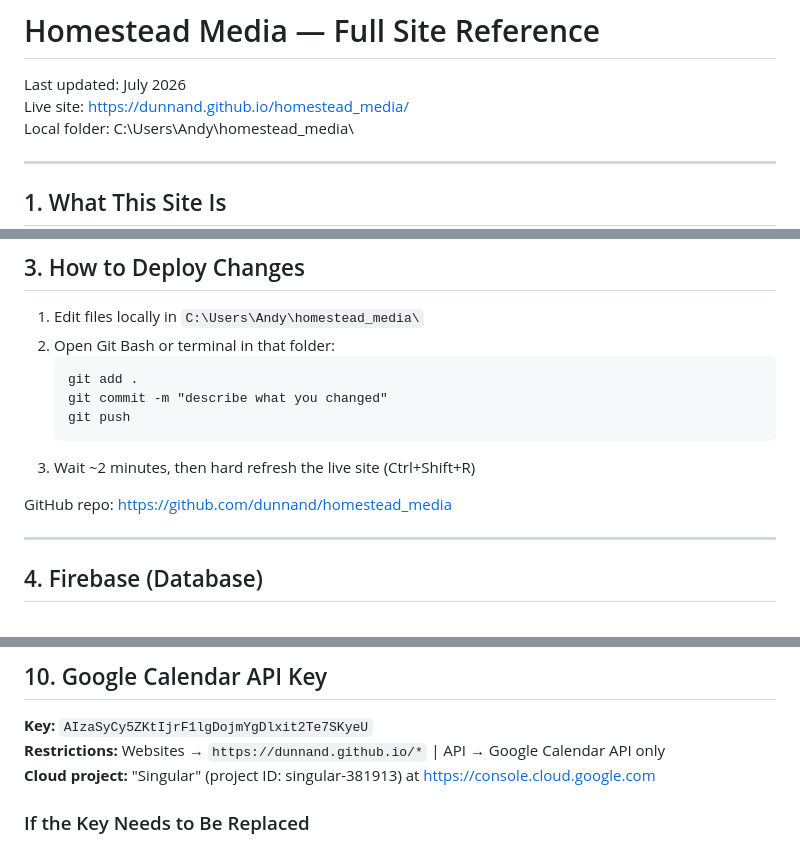
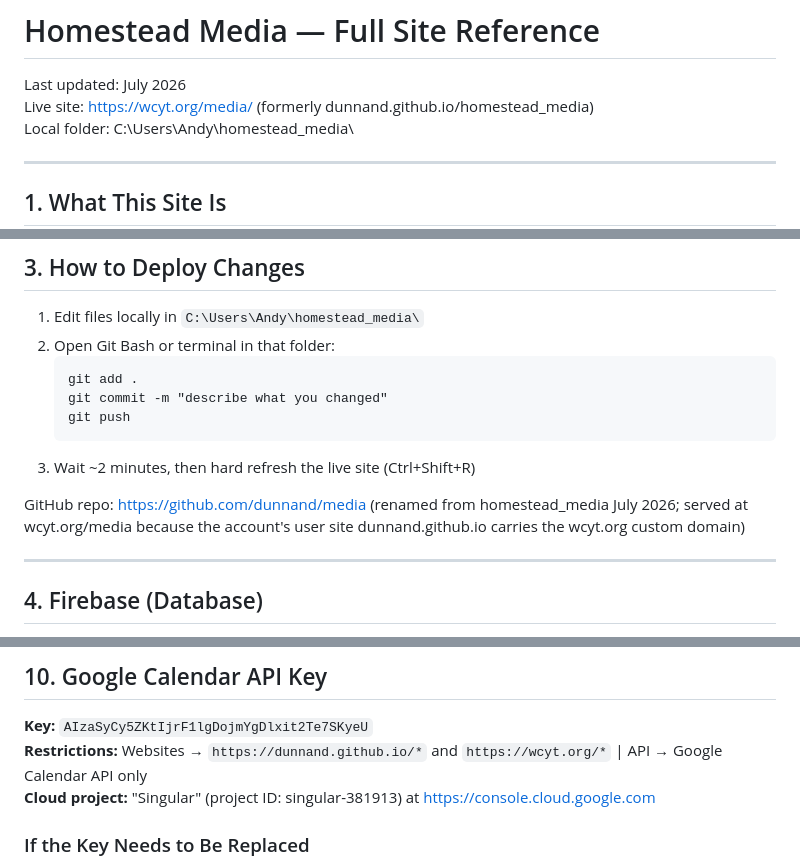
Before and after one commit to dunnand/media, a Markdown page: REFERENCE.md, 3 parts joined by grey strips. Rendered like a GitHub page.

Commit message:
Update reference for wcyt.org/media move
Co-Authored-By: Claude Fable 5 <noreply@anthropic.com>
Claude-Session: https://claude.ai/code/session_019kSuEQ8igfoFC2SaukR9dY

````diff
--- a/REFERENCE.md
+++ b/REFERENCE.md
@@ -1,7 +1,7 @@
 # Homestead Media — Full Site Reference
 
 Last updated: July 2026
-Live site: https://dunnand.github.io/homestead_media/
+Live site: https://wcyt.org/media/ (formerly dunnand.github.io/homestead_media)
 Local folder: C:\Users\Andy\homestead_media\
 
 ---
@@ -47,7 +47,7 @@ No build step — edit files, commit, push, and the site updates within ~2 minut
    ```
 3. Wait ~2 minutes, then hard refresh the live site (Ctrl+Shift+R)
 
-GitHub repo: https://github.com/dunnand/homestead_media
+GitHub repo: https://github.com/dunnand/media (renamed from homestead_media July 2026; served at wcyt.org/media because the account's user site dunnand.github.io carries the wcyt.org custom domain)
 
 ---
 
@@ -264,7 +264,7 @@ TARGET_CAL_ID = '2b9bdfdee65f7330d8d5d2fd1d4877c1b709289fa0b0747427f57fd62516bed
 ## 10. Google Calendar API Key
 
 **Key:** `AIzaSyCy5ZKtIjrF1lgDojmYgDlxit2Te7SKyeU`
-**Restrictions:** Websites → `https://dunnand.github.io/*` | API → Google Calendar API only
+**Restrictions:** Websites → `https://dunnand.github.io/*` and `https://wcyt.org/*` | API → Google Calendar API only
 **Cloud project:** "Singular" (project ID: singular-381913) at https://console.cloud.google.com
 
 ### If the Key Needs to Be Replaced
````
